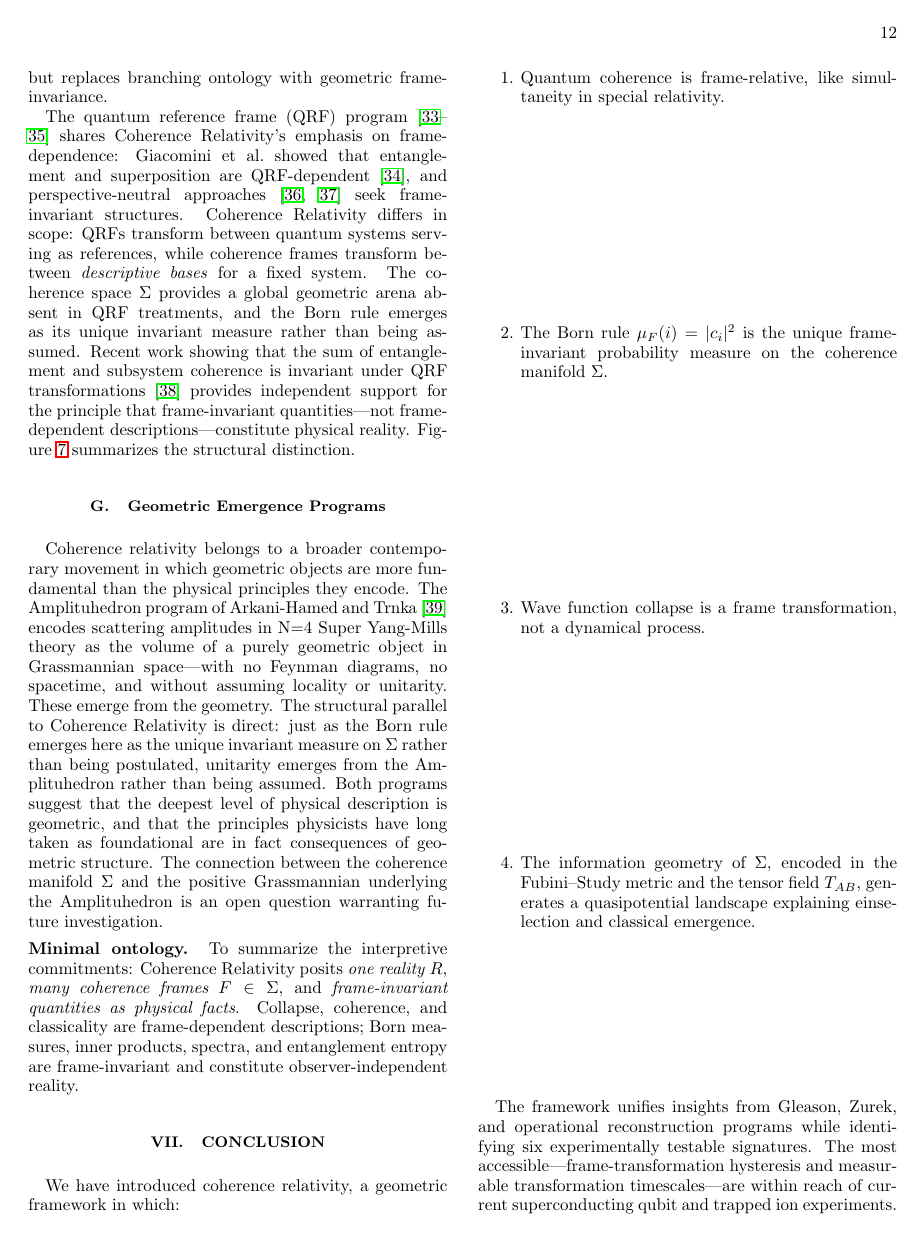
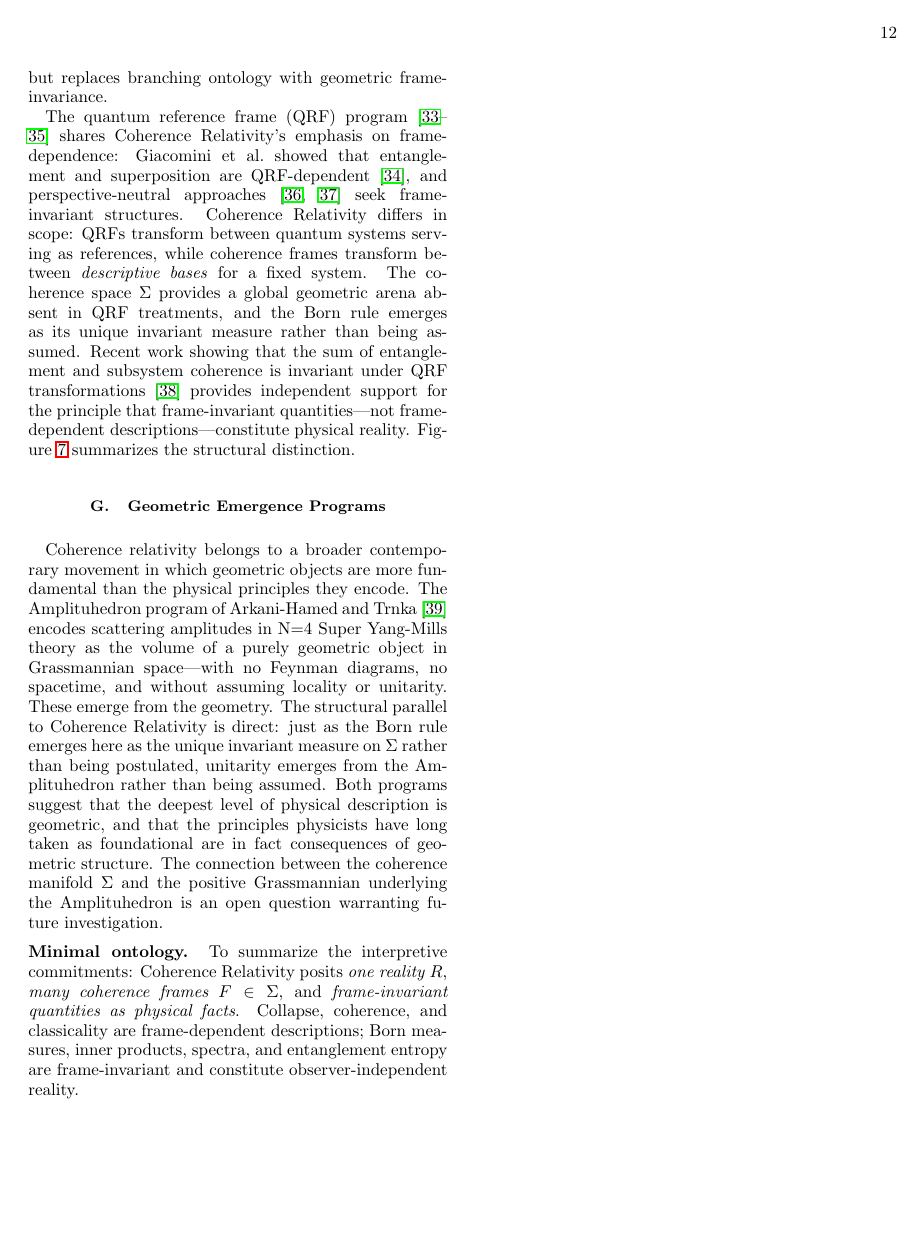
Before and after one commit to bryankaufman/coherence-relativity, a LaTeX paper (papers/01-coherence-frames/main.tex): page 12 of 15. The pictures show the PDF file papers/01-coherence-frames/main.pdf that the author committed with the source.

Commit message:
Fix Fig 7 position: [t] placement + \clearpage before Conclusion
figure* in two-column RevTeX ignores [h] — reverted to [t].
Added \clearpage before \section{Conclusion} to flush pending
floats onto page 12 before the conclusion begins.

Co-Authored-By: Oz <oz-agent@warp.dev>

```diff
--- a/papers/01-coherence-frames/main.tex
+++ b/papers/01-coherence-frames/main.tex
@@ -544,7 +544,7 @@ Compared to many-worlds~\cite{everettRelativeStateFormulation1957,dewittManyWorl
 
 The quantum reference frame (QRF) program~\cite{bartlettReferenceFramesSuperselection2007,giacominiQuantumMechanicsCovariance2019,delahametteQuantumReferenceFrames2020} shares \CR{}'s emphasis on frame-dependence: Giacomini et al.\ showed that entanglement and superposition are QRF-dependent~\cite{giacominiQuantumMechanicsCovariance2019}, and perspective-neutral approaches~\cite{vanrietveldeChangePerspectiveSwitching2020,loveridgeSymmetryReferenceFrames2018} seek frame-invariant structures. \CR{} differs in scope: QRFs transform between quantum systems serving as references, while coherence frames transform between \emph{descriptive bases} for a fixed system. The coherence space~$\Sig$ provides a global geometric arena absent in QRF treatments, and the Born rule emerges as its unique invariant measure rather than being assumed. Recent work showing that the sum of entanglement and subsystem coherence is invariant under QRF transformations~\cite{cepollaroSumEntanglementSubsystem2025} provides independent support for the principle that frame-invariant quantities---not frame-dependent descriptions---constitute physical reality. Figure~\ref{fig:sigma-qrf} summarizes the structural distinction.
 
-\begin{figure*}[!ht]
+\begin{figure*}[t]
 \centering
 \begin{tikzpicture}[
   >=latex,
@@ -623,7 +623,8 @@ Coherence relativity belongs to a broader contemporary movement in which geometr
 % ============================================================
 % SECTION 7: CONCLUSION
 % ============================================================
-\section{Conclusion}\label{sec:conclusion}
+\clearpage
+\section{Conclusion}
 
 We have introduced coherence relativity, a geometric framework in which:
 \begin{enumerate}
```
Also changed, not shown: papers/01-coherence-frames/main.pdf.
